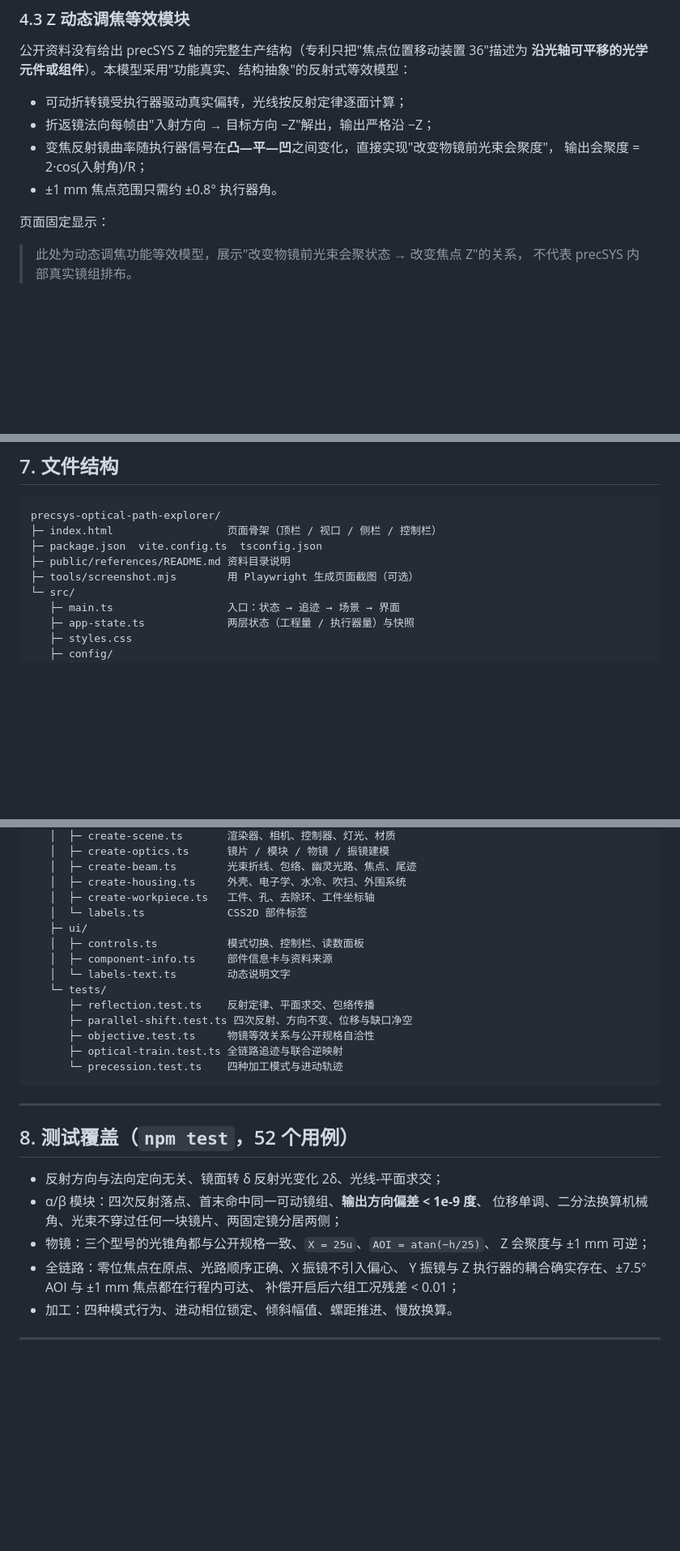
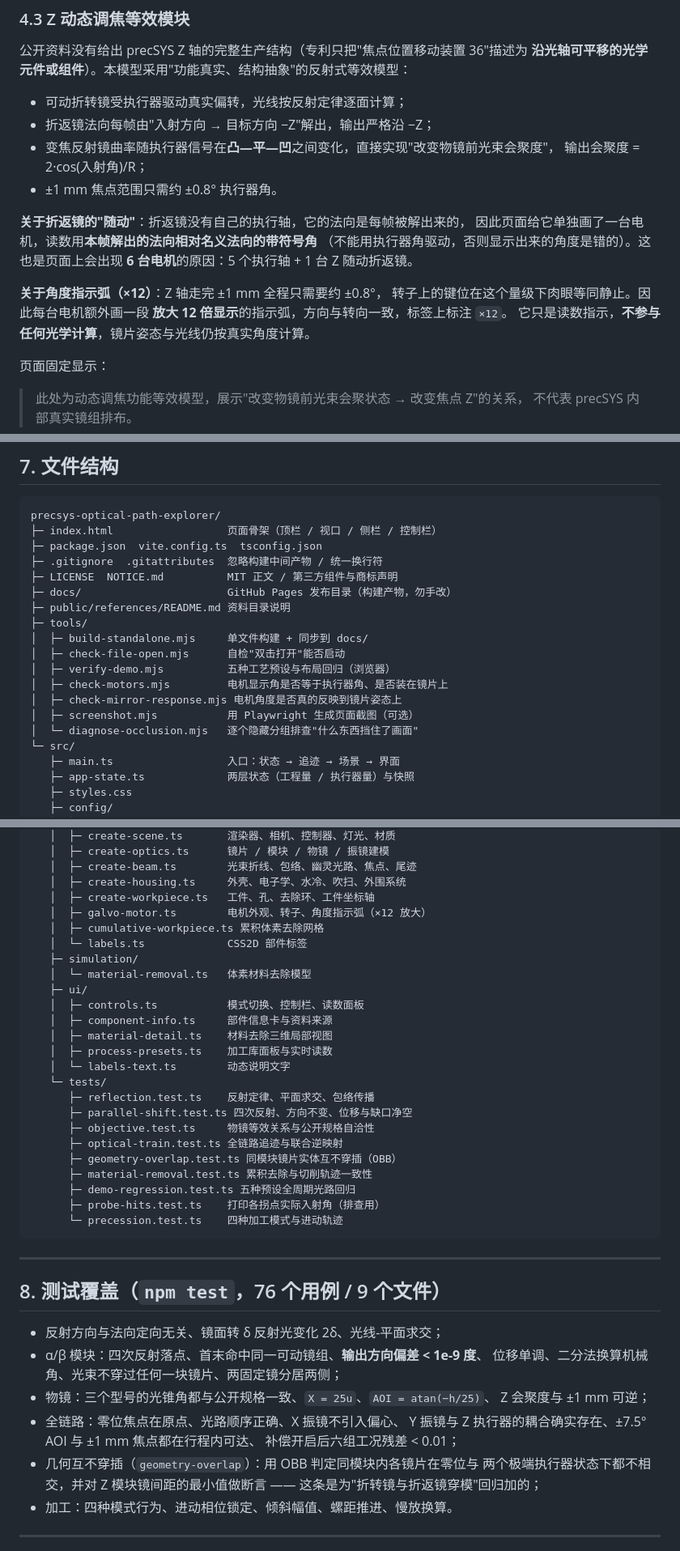
Before and after one commit to Vforvan/precsys-optical-path-explorer, a Markdown page: README.md, 3 parts joined by grey strips. Shown at 81% size. Drawn GitHub-style; blank space fills up the shorter version.

Commit message:
README：同步本次更新（随动镜、×12 指示弧、穿模修复、文件结构）
- 测试数字：52/66 -> 76 个用例 / 9 个文件
- 4.3 节补充"折返镜随动"与"角度指示弧 ×12"的说明：为什么页面有 6 台电机、
  为什么真实机械角需要放大显示、以及指示弧不参与光学计算
- 4.1.2 渲染踩坑补两条：Z 模块镜片穿模（落差 16 -> 34 mm）、
  随动折返镜"凭空自己动"（补电机 + 用本帧法向求带符号角）
- 第 1 节加两条能看懂的结论
- 第 7 节文件结构树补全：docs/ 发布目录、LICENSE/NOTICE/.gitignore、
  6 个 tools 脚本、galvo-motor / cumulative-workpiece / material-removal /
  material-detail / process-presets，以及 9 个测试文件

````diff
--- a/README.md
+++ b/README.md
@@ -191,6 +198,16 @@ d_reflected = d − 2·(d·n)·n
 - 变焦反射镜曲率随执行器信号在**凸—平—凹**之间变化，直接实现"改变物镜前光束会聚度"，
   输出会聚度 = 2·cos(入射角)/R；
 - ±1 mm 焦点范围只需约 ±0.8° 执行器角。
+
+**关于折返镜的"随动"**：折返镜没有自己的执行轴，它的法向是每帧被解出来的，
+因此页面给它单独画了一台电机，读数用**本帧解出的法向相对名义法向的带符号角**
+（不能用执行器角驱动，否则显示出来的角度是错的）。这也是页面上会出现
+**6 台电机**的原因：5 个执行轴 + 1 台 Z 随动折返镜。
+
+**关于角度指示弧（×12）**：Z 轴走完 ±1 mm 全程只需要约 ±0.8°，
+转子上的键位在这个量级下肉眼等同静止。因此每台电机额外画一段
+**放大 12 倍显示**的指示弧，方向与转向一致，标签上标注 `×12`。
+它只是读数指示，**不参与任何光学计算**，镜片姿态与光线仍按真实角度计算。
 
 页面固定显示：
 
@@ -262,8 +279,18 @@ d_reflected = d − 2·(d·n)·n
 precsys-optical-path-explorer/
 ├─ index.html                  页面骨架（顶栏 / 视口 / 侧栏 / 控制栏）
 ├─ package.json  vite.config.ts  tsconfig.json
+├─ .gitignore  .gitattributes  忽略构建中间产物 / 统一换行符
+├─ LICENSE  NOTICE.md          MIT 正文 / 第三方组件与商标声明
+├─ docs/                       GitHub Pages 发布目录（构建产物，勿手改）
 ├─ public/references/README.md 资料目录说明
-├─ tools/screenshot.mjs        用 Playwright 生成页面截图（可选）
+├─ tools/
+│  ├─ build-standalone.mjs     单文件构建 + 同步到 docs/
+│  ├─ check-file-open.mjs      自检"双击打开"能否启动
+│  ├─ verify-demo.mjs          五种工艺预设与布局回归（浏览器）
+│  ├─ check-motors.mjs         电机显示角是否等于执行器角、是否装在镜片上
+│  ├─ check-mirror-response.mjs 电机角度是否真的反映到镜片姿态上
+│  ├─ screenshot.mjs           用 Playwright 生成页面截图（可选）
+│  └─ diagnose-occlusion.mjs   逐个隐藏分组排查"什么东西挡住了画面"
 └─ src/
    ├─ main.ts                  入口：状态 → 追迹 → 场景 → 界面
    ├─ app-state.ts             两层状态（工程量 / 执行器量）与快照
@@ -290,22 +317,32 @@ precsys-optical-path-explorer/
    │  ├─ create-beam.ts        光束折线、包络、幽灵光路、焦点、尾迹
    │  ├─ create-housing.ts     外壳、电子学、水冷、吹扫、外围系统
    │  ├─ create-workpiece.ts   工件、孔、去除环、工件坐标轴
+   │  ├─ galvo-motor.ts        电机外观、转子、角度指示弧（×12 放大）
+   │  ├─ cumulative-workpiece.ts 累积体素去除网格
    │  └─ labels.ts             CSS2D 部件标签
+   ├─ simulation/
+   │  └─ material-removal.ts   体素材料去除模型
    ├─ ui/
    │  ├─ controls.ts           模式切换、控制栏、读数面板
    │  ├─ component-info.ts     部件信息卡与资料来源
+   │  ├─ material-detail.ts    材料去除三维局部视图
+   │  ├─ process-presets.ts    加工库面板与实时读数
    │  └─ labels-text.ts        动态说明文字
    └─ tests/
       ├─ reflection.test.ts    反射定律、平面求交、包络传播
       ├─ parallel-shift.test.ts 四次反射、方向不变、位移与缺口净空
       ├─ objective.test.ts     物镜等效关系与公开规格自洽性
       ├─ optical-train.test.ts 全链路追迹与联合逆映射
+      ├─ geometry-overlap.test.ts 同模块镜片实体互不穿插（OBB）
+      ├─ material-removal.test.ts 累积去除与切削轨迹一致性
+      ├─ demo-regression.test.ts 五种预设全周期光路回归
+      ├─ probe-hits.test.ts    打印各拐点实际入射角（排查用）
       └─ precession.test.ts    四种加工模式与进动轨迹
 ```
 
 ---
 
-## 8. 测试覆盖（`npm test`，52 个用例）
+## 8. 测试覆盖（`npm test`，76 个用例 / 9 个文件）
 
 - 反射方向与法向定向无关、镜面转 δ 反射光变化 2δ、光线-平面求交；
 - α/β 模块：四次反射落点、首末命中同一可动镜组、**输出方向偏差 < 1e-9 度**、
@@ -315,6 +352,9 @@ precsys-optical-path-explorer/
 - 全链路：零位焦点在原点、光路顺序正确、X 振镜不引入偏心、
   Y 振镜与 Z 执行器的耦合确实存在、±7.5° AOI 与 ±1 mm 焦点都在行程内可达、
   补偿开启后六组工况残差 < 0.01；
+- 几何互不穿插（`geometry-overlap`）：用 OBB 判定同模块内各镜片在零位与
+  两个极端执行器状态下都不相交，并对 Z 模块镜间距的最小值做断言 ——
+  这条是为"折转镜与折返镜穿模"回归加的；
 - 加工：四种模式行为、进动相位锁定、倾斜幅值、螺距推进、慢放换算。
 
 ---
````
Also changed, not shown: other parts of README.md (+8 -1 lines).
